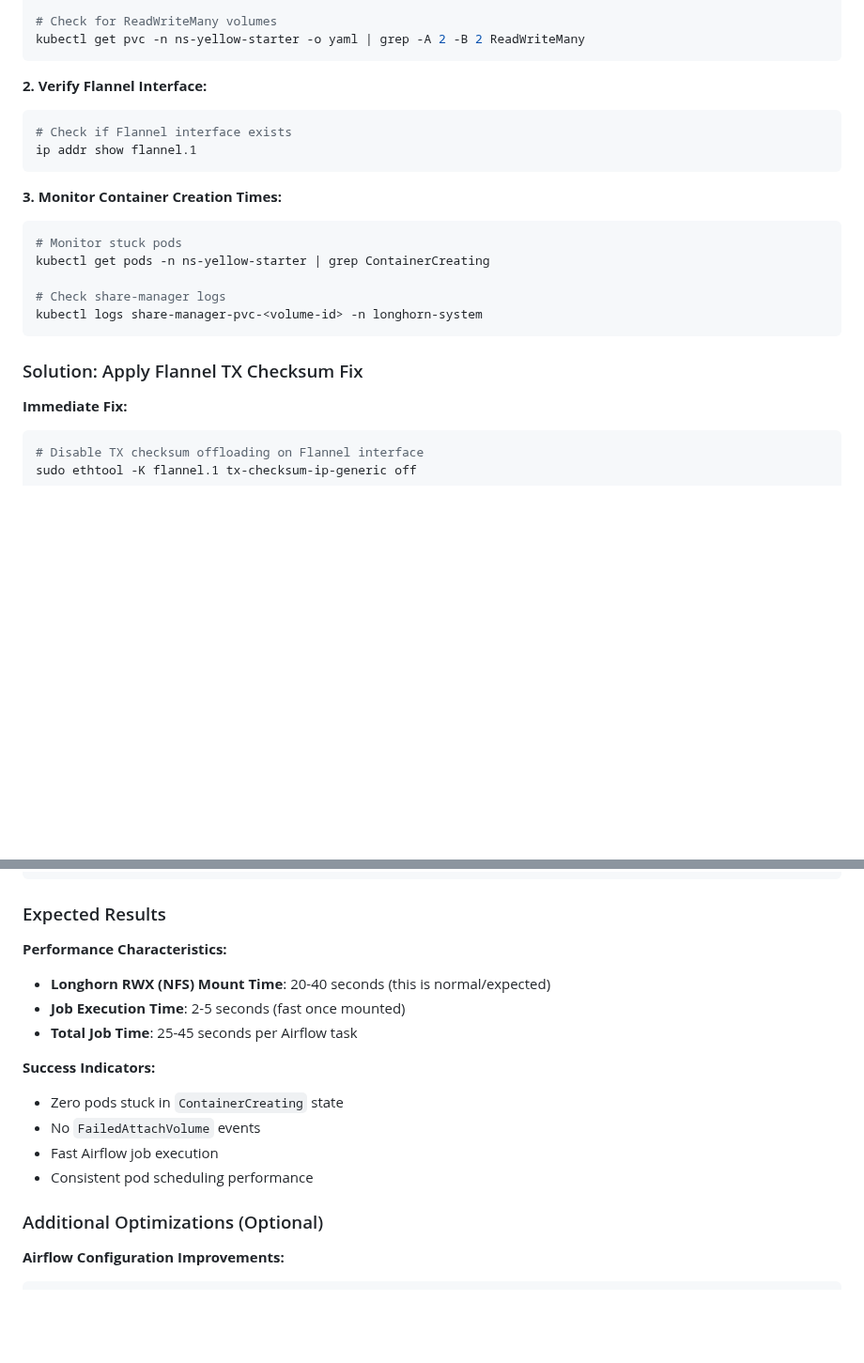
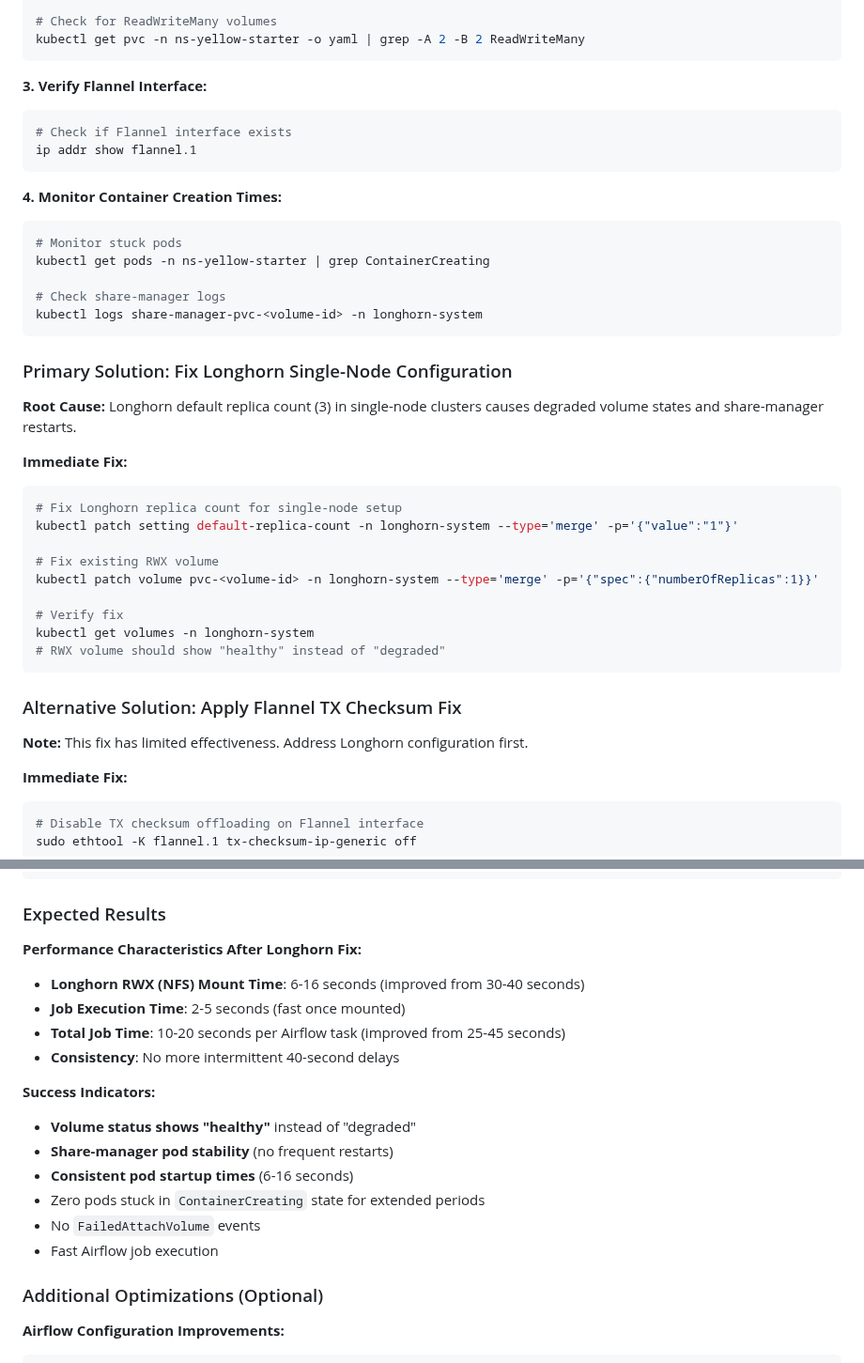
Before and after one commit to billynewport/datasurface, a Markdown page: docs/yellow_dp/HOWTO_Setup_YellowDataPlatform_Environment.md, 2 parts joined by grey strips. Shown at 94% size. Rendered like a GitHub page; blank space fills up the shorter version.

````diff
--- a/docs/yellow_dp/HOWTO_Setup_YellowDataPlatform_Environment.md
+++ b/docs/yellow_dp/HOWTO_Setup_YellowDataPlatform_Environment.md
@@ -1042,13 +1093,13 @@ kubectl get pods -n longhorn-system | grep share-manager
 kubectl get pvc -n ns-yellow-starter -o yaml | grep -A 2 -B 2 ReadWriteMany
 ```
 
-**2. Verify Flannel Interface:**
+**3. Verify Flannel Interface:**
 ```bash
 # Check if Flannel interface exists
 ip addr show flannel.1
 ```
 
-**3. Monitor Container Creation Times:**
+**4. Monitor Container Creation Times:**
 ```bash
 # Monitor stuck pods
 kubectl get pods -n ns-yellow-starter | grep ContainerCreating
@@ -1057,7 +1108,26 @@ kubectl get pods -n ns-yellow-starter | grep ContainerCreating
 kubectl logs share-manager-pvc-<volume-id> -n longhorn-system
 ```
 
-### Solution: Apply Flannel TX Checksum Fix
+### Primary Solution: Fix Longhorn Single-Node Configuration
+
+**Root Cause:** Longhorn default replica count (3) in single-node clusters causes degraded volume states and share-manager restarts.
+
+**Immediate Fix:**
+```bash
+# Fix Longhorn replica count for single-node setup
+kubectl patch setting default-replica-count -n longhorn-system --type='merge' -p='{"value":"1"}'
+
+# Fix existing RWX volume
+kubectl patch volume pvc-<volume-id> -n longhorn-system --type='merge' -p='{"spec":{"numberOfReplicas":1}}'
+
+# Verify fix
+kubectl get volumes -n longhorn-system
+# RWX volume should show "healthy" instead of "degraded"
+```
+
+### Alternative Solution: Apply Flannel TX Checksum Fix
+
+**Note:** This fix has limited effectiveness. Address Longhorn configuration first.
 
 **Immediate Fix:**
 ```bash
@@ -1123,16 +1193,19 @@ done
 
 ### Expected Results
 
-**Performance Characteristics:**
-- **Longhorn RWX (NFS) Mount Time**: 20-40 seconds (this is normal/expected)
+**Performance Characteristics After Longhorn Fix:**
+- **Longhorn RWX (NFS) Mount Time**: 6-16 seconds (improved from 30-40 seconds)
 - **Job Execution Time**: 2-5 seconds (fast once mounted)
-- **Total Job Time**: 25-45 seconds per Airflow task
+- **Total Job Time**: 10-20 seconds per Airflow task (improved from 25-45 seconds)
+- **Consistency**: No more intermittent 40-second delays
 
 **Success Indicators:**
-- Zero pods stuck in `ContainerCreating` state
+- **Volume status shows "healthy"** instead of "degraded"
+- **Share-manager pod stability** (no frequent restarts)
+- **Consistent pod startup times** (6-16 seconds)
+- Zero pods stuck in `ContainerCreating` state for extended periods
 - No `FailedAttachVolume` events
 - Fast Airflow job execution
-- Consistent pod scheduling performance
 
 ### Additional Optimizations (Optional)
 
````
Also changed, not shown: other parts of docs/yellow_dp/HOWTO_Setup_YellowDataPlatform_Environment.md (+55 -4 lines).
